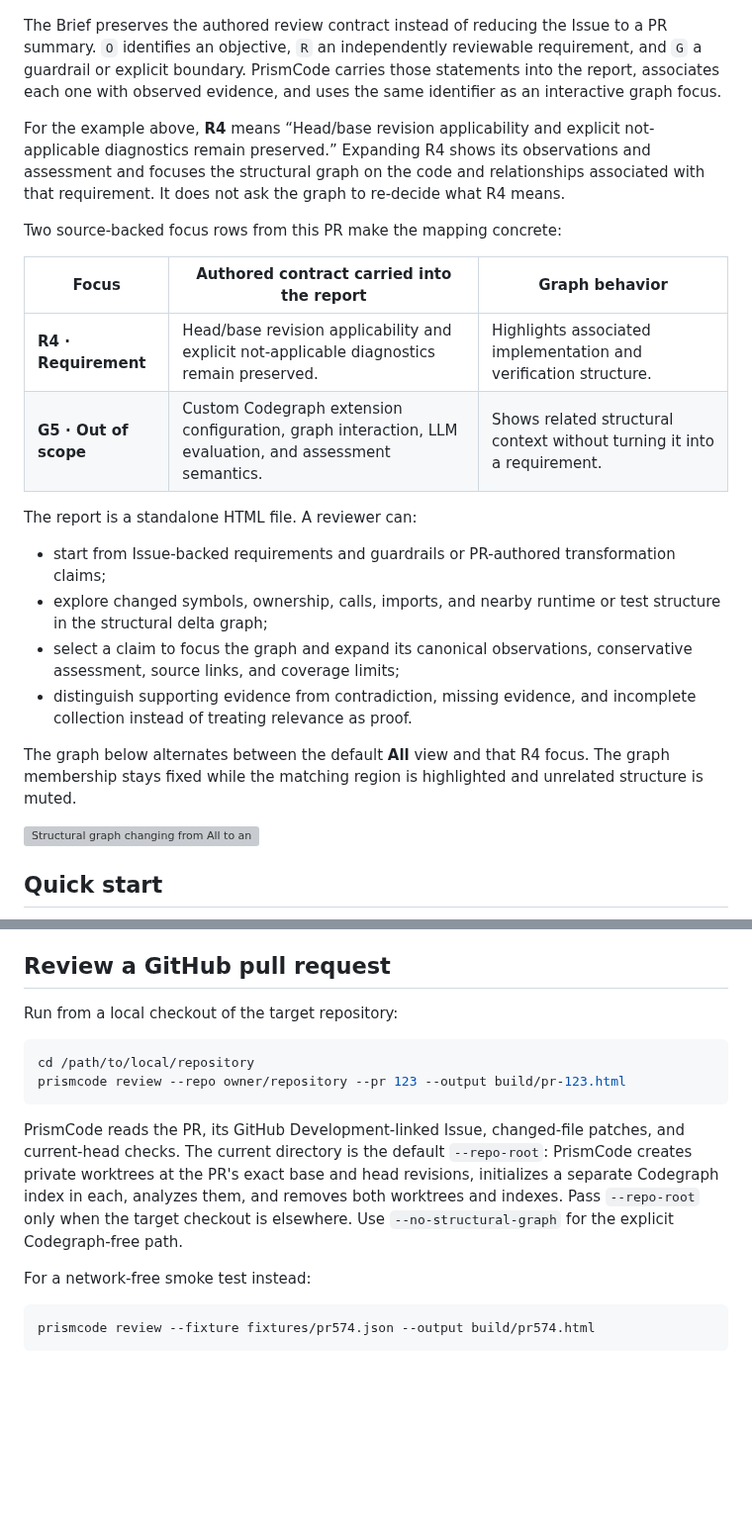
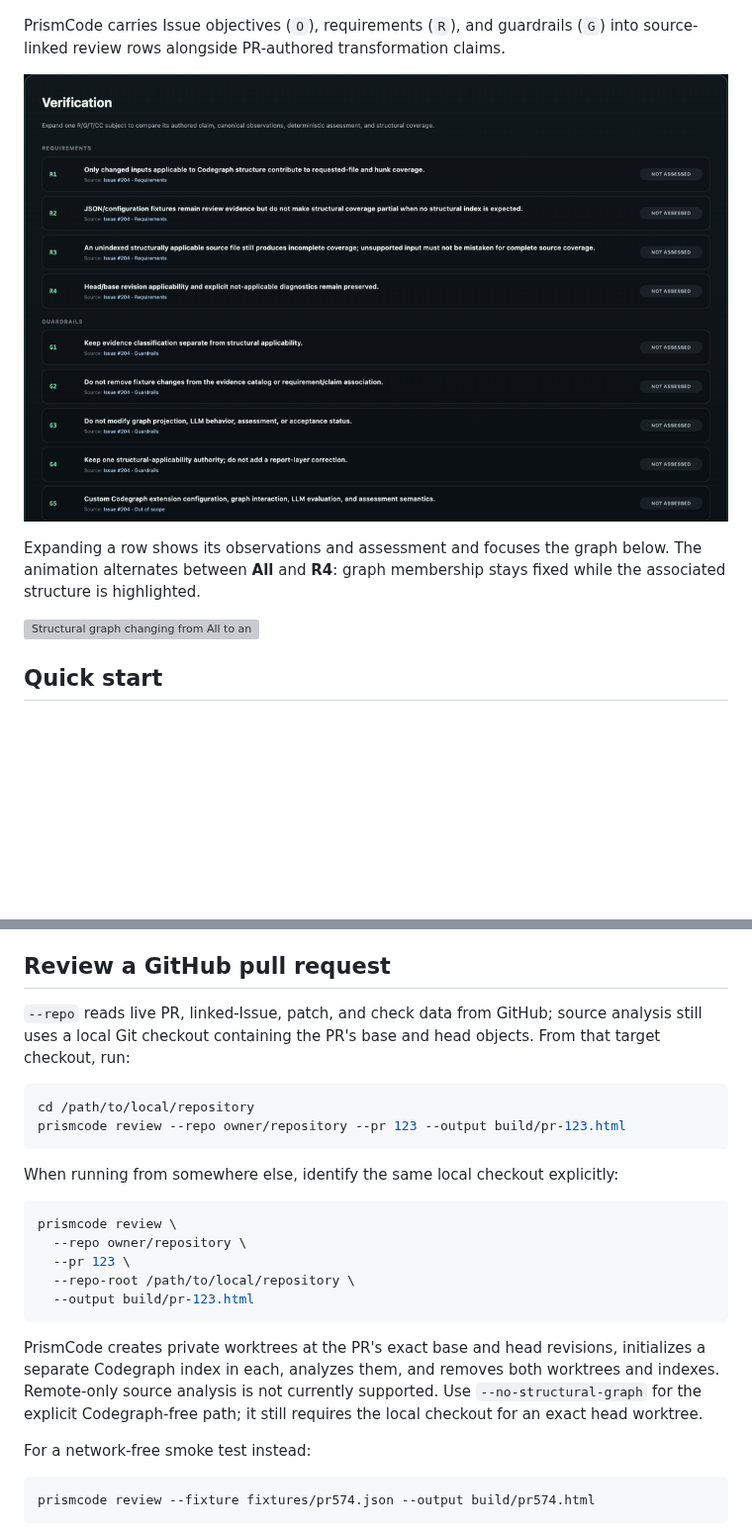
Before and after one commit to repodelta/repodelta, a Markdown page: README.md, 2 parts joined by grey strips. Shown at 99% size. GitHub-like rendering; pictures changed too: docs/assets/prismcode-verification-focus.png (added); blank space fills up the shorter version; grey boxes are pictures that could not be loaded.

Commit message:
docs(product-entry): show requirement graph focus

````diff
--- a/README.md
+++ b/README.md
@@ -21,39 +21,15 @@ and current-head checks a reviewer can actually inspect.
 
 ![PrismCode Brief with an Issue-backed goal](docs/assets/prismcode-report-overview.jpg)
 
-The Brief preserves the authored review contract instead of reducing the Issue
-to a PR summary. `O` identifies an objective, `R` an independently reviewable
-requirement, and `G` a guardrail or explicit boundary. PrismCode carries those
-statements into the report, associates each one with observed evidence, and
-uses the same identifier as an interactive graph focus.
+PrismCode carries Issue objectives (`O`), requirements (`R`), and guardrails
+(`G`) into source-linked review rows alongside PR-authored transformation
+claims.
 
-For the example above, **R4** means “Head/base revision applicability and
-explicit not-applicable diagnostics remain preserved.” Expanding R4 shows its
-observations and assessment and focuses the structural graph on the code and
-relationships associated with that requirement. It does not ask the graph to
-re-decide what R4 means.
+![Issue requirements and guardrails in the Verification section](docs/assets/prismcode-verification-focus.png)
 
-Two source-backed focus rows from this PR make the mapping concrete:
-
-| Focus | Authored contract carried into the report | Graph behavior |
-| --- | --- | --- |
-| **R4 · Requirement** | Head/base revision applicability and explicit not-applicable diagnostics remain preserved. | Highlights associated implementation and verification structure. |
-| **G5 · Out of scope** | Custom Codegraph extension configuration, graph interaction, LLM evaluation, and assessment semantics. | Shows related structural context without turning it into a requirement. |
-
-The report is a standalone HTML file. A reviewer can:
-
-- start from Issue-backed requirements and guardrails or PR-authored
-  transformation claims;
-- explore changed symbols, ownership, calls, imports, and nearby runtime or test
-  structure in the structural delta graph;
-- select a claim to focus the graph and expand its canonical observations,
-  conservative assessment, source links, and coverage limits;
-- distinguish supporting evidence from contradiction, missing evidence, and
-  incomplete collection instead of treating relevance as proof.
-
-The graph below alternates between the default **All** view and that R4 focus.
-The graph membership stays fixed while the matching region is highlighted and
-unrelated structure is muted.
+Expanding a row shows its observations and assessment and focuses the graph
+below. The animation alternates between **All** and **R4**: graph membership
+stays fixed while the associated structure is highlighted.
 
 ![Structural graph changing from All to an R4-focused view](docs/assets/prismcode-structural-graph.webp)
 
@@ -76,20 +52,30 @@ public repositories can also use GitHub's unauthenticated limits.
 
 ## Review a GitHub pull request
 
-Run from a local checkout of the target repository:
+`--repo` reads live PR, linked-Issue, patch, and check data from GitHub; source
+analysis still uses a local Git checkout containing the PR's base and head
+objects. From that target checkout, run:
 
 ```bash
 cd /path/to/local/repository
 prismcode review --repo owner/repository --pr 123 --output build/pr-123.html
 ```
 
-PrismCode reads the PR, its GitHub Development-linked Issue, changed-file
-patches, and current-head checks. The current directory is the default
-`--repo-root`: PrismCode creates private worktrees at the PR's exact base and
-head revisions, initializes a separate Codegraph index in each, analyzes them,
-and removes both worktrees and indexes. Pass `--repo-root` only when the target
-checkout is elsewhere. Use `--no-structural-graph` for the explicit
-Codegraph-free path.
+When running from somewhere else, identify the same local checkout explicitly:
+
+```bash
+prismcode review \
+  --repo owner/repository \
+  --pr 123 \
+  --repo-root /path/to/local/repository \
+  --output build/pr-123.html
+```
+
+PrismCode creates private worktrees at the PR's exact base and head revisions,
+initializes a separate Codegraph index in each, analyzes them, and removes both
+worktrees and indexes. Remote-only source analysis is not currently supported.
+Use `--no-structural-graph` for the explicit Codegraph-free path; it still
+requires the local checkout for an exact head worktree.
 
 For a network-free smoke test instead:
 
````
